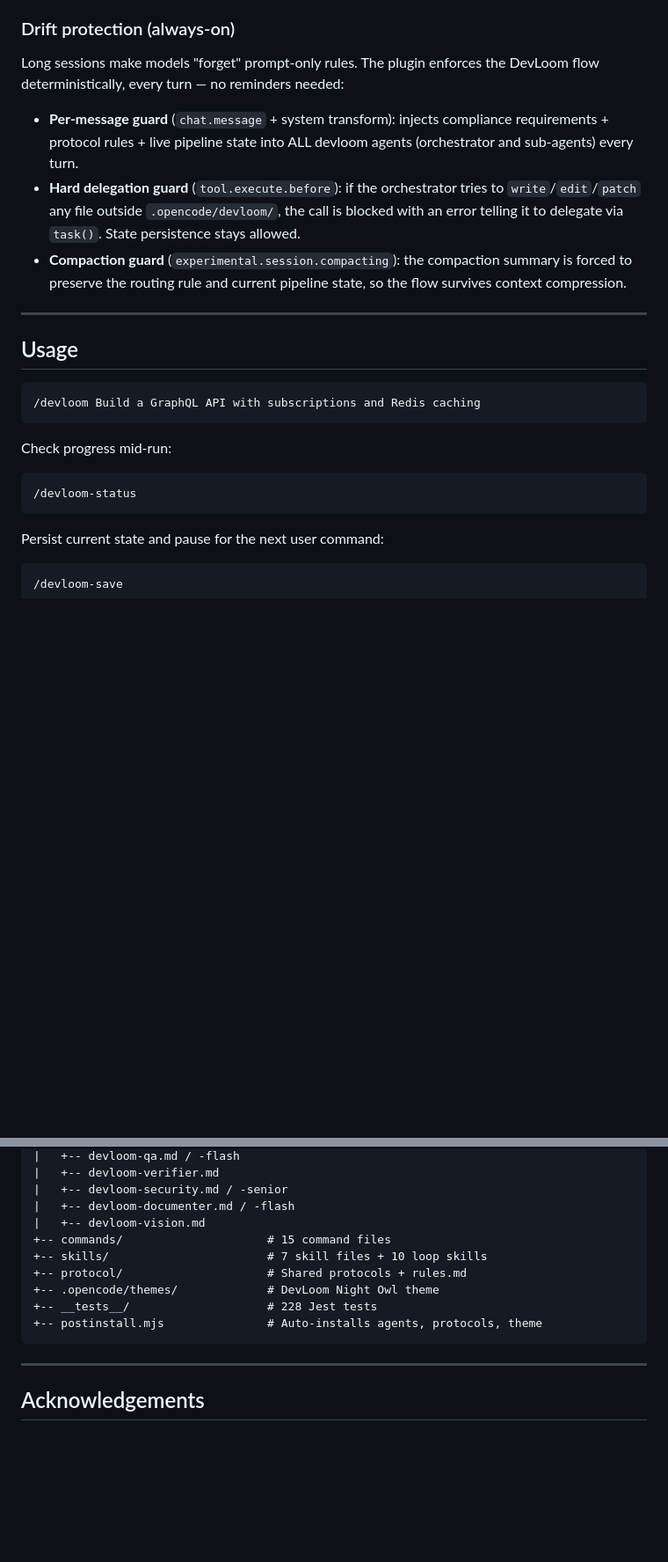
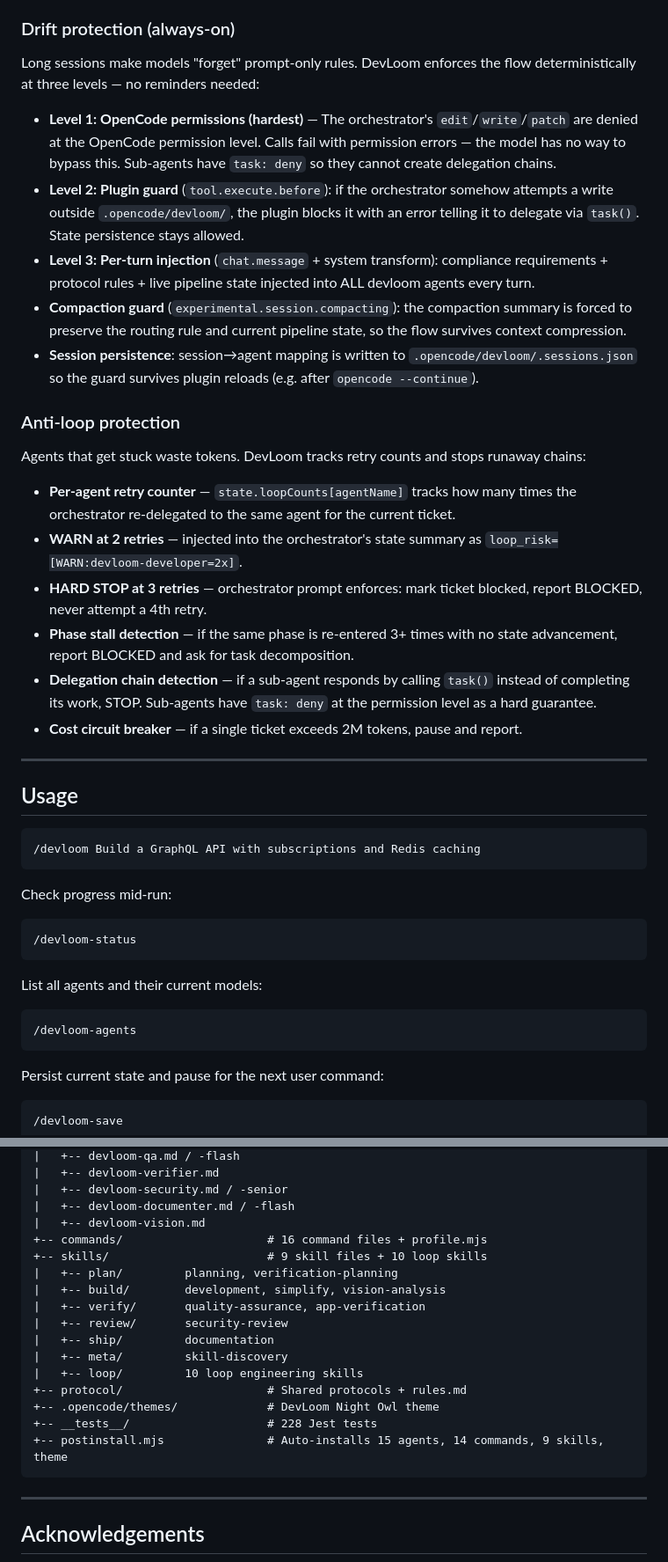
Before and after one commit to nsrau/devloom, a Markdown page: README.md, 2 parts joined by grey strips. Shown at 88% size. GitHub-like rendering; blank space fills up the shorter version.

````diff
--- a/README.md
+++ b/README.md
@@ -117,19 +120,25 @@ root. OpenCode loads it automatically when you open the devloom directory.
 
 ### Drift protection (always-on)
 
-Long sessions make models "forget" prompt-only rules. The plugin enforces the
-DevLoom flow deterministically, every turn — no reminders needed:
+Long sessions make models "forget" prompt-only rules. DevLoom enforces the
+flow deterministically at three levels — no reminders needed:
 
-- **Per-message guard** (`chat.message` + system transform): injects compliance
-  requirements + protocol rules + live pipeline state into ALL devloom agents
-  (orchestrator and sub-agents) every turn.
-- **Hard delegation guard** (`tool.execute.before`): if the orchestrator tries to
-  `write`/`edit`/`patch` any file outside `.opencode/devloom/`, the call is
-  blocked with an error telling it to delegate via `task()`. State persistence
-  stays allowed.
-- **Compaction guard** (`experimental.session.compacting`): the compaction
-  summary is forced to preserve the routing rule and current pipeline state, so
-  the flow survives context compression.
+- **Level 1: OpenCode permissions (hardest)** — The orchestrator's `edit`/`write`/`patch` are denied at the OpenCode permission level. Calls fail with permission errors — the model has no way to bypass this. Sub-agents have `task: deny` so they cannot create delegation chains.
+- **Level 2: Plugin guard** (`tool.execute.before`): if the orchestrator somehow attempts a write outside `.opencode/devloom/`, the plugin blocks it with an error telling it to delegate via `task()`. State persistence stays allowed.
+- **Level 3: Per-turn injection** (`chat.message` + system transform): compliance requirements + protocol rules + live pipeline state injected into ALL devloom agents every turn.
+- **Compaction guard** (`experimental.session.compacting`): the compaction summary is forced to preserve the routing rule and current pipeline state, so the flow survives context compression.
+- **Session persistence**: session→agent mapping is written to `.opencode/devloom/.sessions.json` so the guard survives plugin reloads (e.g. after `opencode --continue`).
+
+### Anti-loop protection
+
+Agents that get stuck waste tokens. DevLoom tracks retry counts and stops runaway chains:
+
+- **Per-agent retry counter** — `state.loopCounts[agentName]` tracks how many times the orchestrator re-delegated to the same agent for the current ticket.
+- **WARN at 2 retries** — injected into the orchestrator's state summary as `loop_risk=[WARN:devloom-developer=2x]`.
+- **HARD STOP at 3 retries** — orchestrator prompt enforces: mark ticket blocked, report BLOCKED, never attempt a 4th retry.
+- **Phase stall detection** — if the same phase is re-entered 3+ times with no state advancement, report BLOCKED and ask for task decomposition.
+- **Delegation chain detection** — if a sub-agent responds by calling `task()` instead of completing its work, STOP. Sub-agents have `task: deny` at the permission level as a hard guarantee.
+- **Cost circuit breaker** — if a single ticket exceeds 2M tokens, pause and report.
 
 ---
 
@@ -143,6 +152,12 @@ Check progress mid-run:
 
 ```
 /devloom-status
+```
+
+List all agents and their current models:
+
+```
+/devloom-agents
 ```
 
 Persist current state and pause for the next user command:
@@ -508,12 +526,19 @@ devloom/
 |   +-- devloom-security.md / -senior
 |   +-- devloom-documenter.md / -flash
 |   +-- devloom-vision.md
-+-- commands/                     # 15 command files
-+-- skills/                       # 7 skill files + 10 loop skills
++-- commands/                     # 16 command files + profile.mjs
++-- skills/                       # 9 skill files + 10 loop skills
+|   +-- plan/         planning, verification-planning
+|   +-- build/        development, simplify, vision-analysis
+|   +-- verify/       quality-assurance, app-verification
+|   +-- review/       security-review
+|   +-- ship/         documentation
+|   +-- meta/         skill-discovery
+|   +-- loop/         10 loop engineering skills
 +-- protocol/                     # Shared protocols + rules.md
 +-- .opencode/themes/             # DevLoom Night Owl theme
 +-- __tests__/                    # 228 Jest tests
-+-- postinstall.mjs               # Auto-installs agents, protocols, theme
++-- postinstall.mjs               # Auto-installs 15 agents, 14 commands, 9 skills, theme
 ```
 ---
 
````
Also changed, not shown: other parts of README.md (+26 -20 lines).
